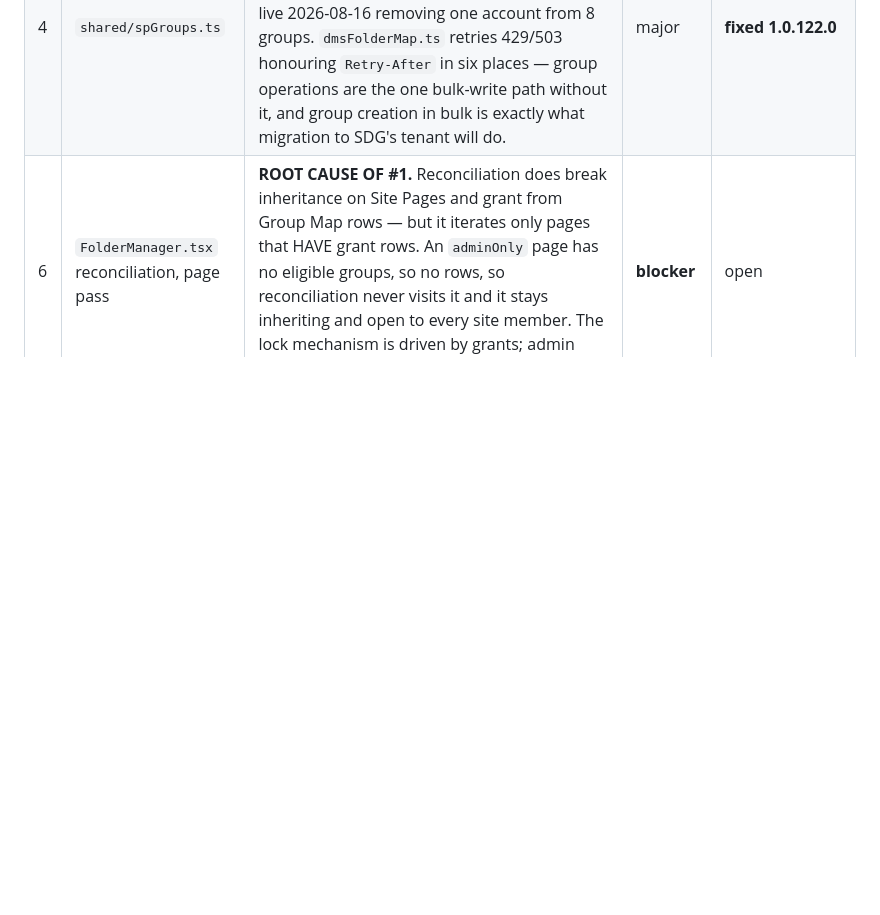
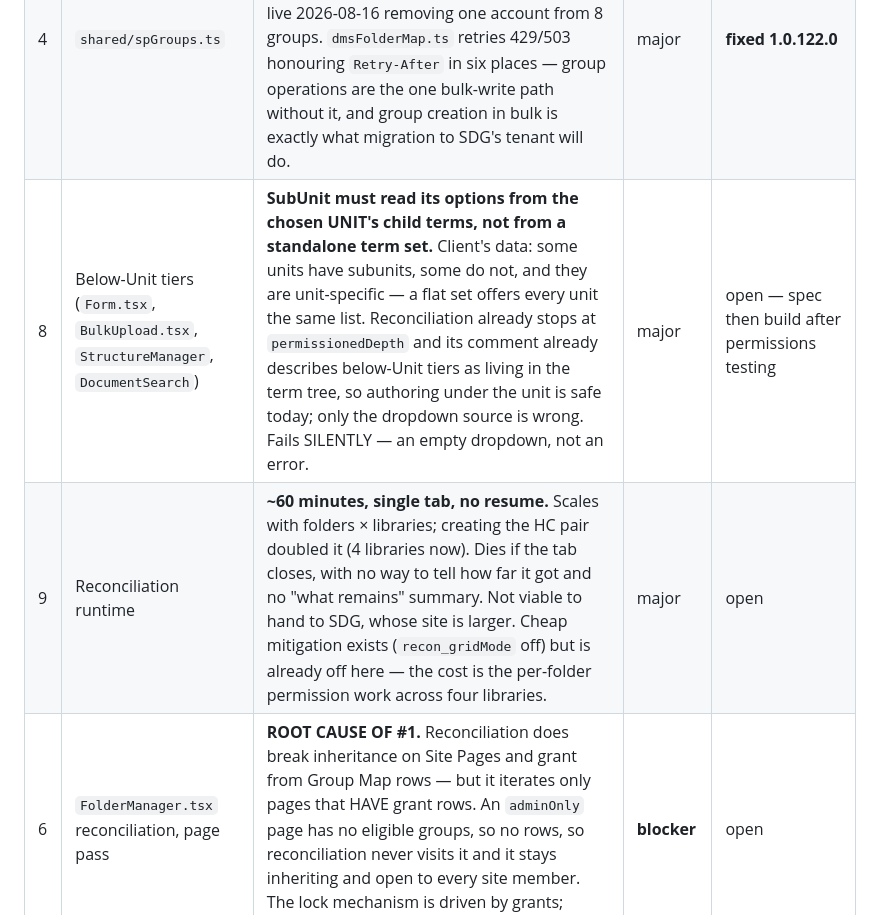
Before and after one commit to ClarenceChoJinHeng/DMS-Sharepoint-SPFX, a Markdown page: docs/2026-08-16-full-system-test-plan.md, the part around the change. Drawn GitHub-style; blank space fills up the shorter version.

```diff
--- a/docs/2026-08-16-full-system-test-plan.md
+++ b/docs/2026-08-16-full-system-test-plan.md
@@ -214,6 +214,8 @@ Anything to change, however small. A note here costs five seconds; a forgotten o
 | 2 | `CrsSettings.tsx` | No `IsSiteAdmin` check, unlike `AuditLog.tsx` and `BulkUpload.tsx`. Defence in depth only — the real boundary is #1 — but it means the page lists every admin tool to anyone who reaches the URL. | major | open |
 | 3 | Migration runbook | Per-page restriction is a required per-site step and is documented nowhere. | major | open |
 | 4 | `shared/spGroups.ts` | **No throttle handling on any group operation. Add/remove member and create/delete group are single-shot, so a burst of writes gets a 429/503 and fails outright. Hit live 2026-08-16 removing one account from 8 groups. `dmsFolderMap.ts` retries 429/503 honouring `Retry-After` in six places — group operations are the one bulk-write path without it, and group creation in bulk is exactly what migration to SDG's tenant will do. | major | **fixed 1.0.122.0** |
+| 8 | Below-Unit tiers (`Form.tsx`, `BulkUpload.tsx`, `StructureManager`, `DocumentSearch`) | **SubUnit must read its options from the chosen UNIT's child terms, not from a standalone term set.** Client's data: some units have subunits, some do not, and they are unit-specific — a flat set offers every unit the same list. Reconciliation already stops at `permissionedDepth` and its comment already describes below-Unit tiers as living in the term tree, so authoring under the unit is safe today; only the dropdown source is wrong. Fails SILENTLY — an empty dropdown, not an error. | major | open — spec then build after permissions testing |
+| 9 | Reconciliation runtime | **~60 minutes, single tab, no resume.** Scales with folders × libraries; creating the HC pair doubled it (4 libraries now). Dies if the tab closes, with no way to tell how far it got and no "what remains" summary. Not viable to hand to SDG, whose site is larger. Cheap mitigation exists (`recon_gridMode` off) but is already off here — the cost is the per-folder permission work across four libraries. | major | open |
 | 6 | `FolderManager.tsx` reconciliation, page pass | **ROOT CAUSE OF #1.** Reconciliation does break inheritance on Site Pages and grant from Group Map rows — but it iterates only pages that HAVE grant rows. An `adminOnly` page has no eligible groups, so no rows, so reconciliation never visits it and it stays inheriting and open to every site member. The lock mechanism is driven by grants; admin pages by definition have none. | **blocker** | open |
 | 7 | `FolderManager.tsx` library pass | **The site-entry grant is inverted on this site, and cannot self-heal.** The restore is conditional on the group having had access BEFORE the break, so whatever state existed at first break is frozen. Live: `Approval Document` HAS `CRS_SITE_MEMBERS` Read (the code comment says it must NOT) and `Documents` has NONE (the comment says it MUST). The block is guarded on `HasUniqueRoleAssignments !== true`, so re-running reconciliation skips it. Risk named in that same comment: the approval guard resolves the destination folder in Documents as the approver and needs that Read — without it approvers 404 on every destination while the run logs success. | **blocker** | **fixed 1.0.123.0** — reconciliation now asserts the state every run, in both directions |
 | 5 | `shared/spGroups.ts` `fail()` | A throttled response body is HTML, and it is surfaced raw to the user — a wall of `<!DOCTYPE html>` where a sentence belongs. Should name the status and say "SharePoint is busy, retry shortly". | minor | **fixed 1.0.122.0** |
```
Also changed, not shown: CLAUDE.md (+18 -2 lines).
